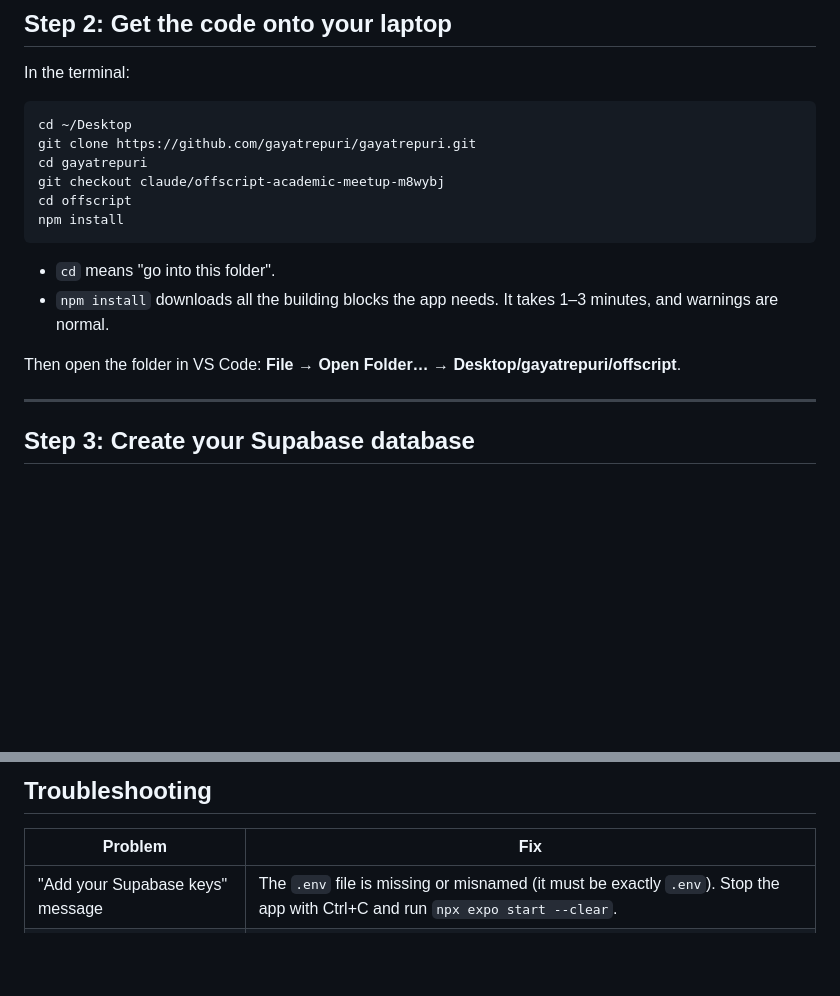
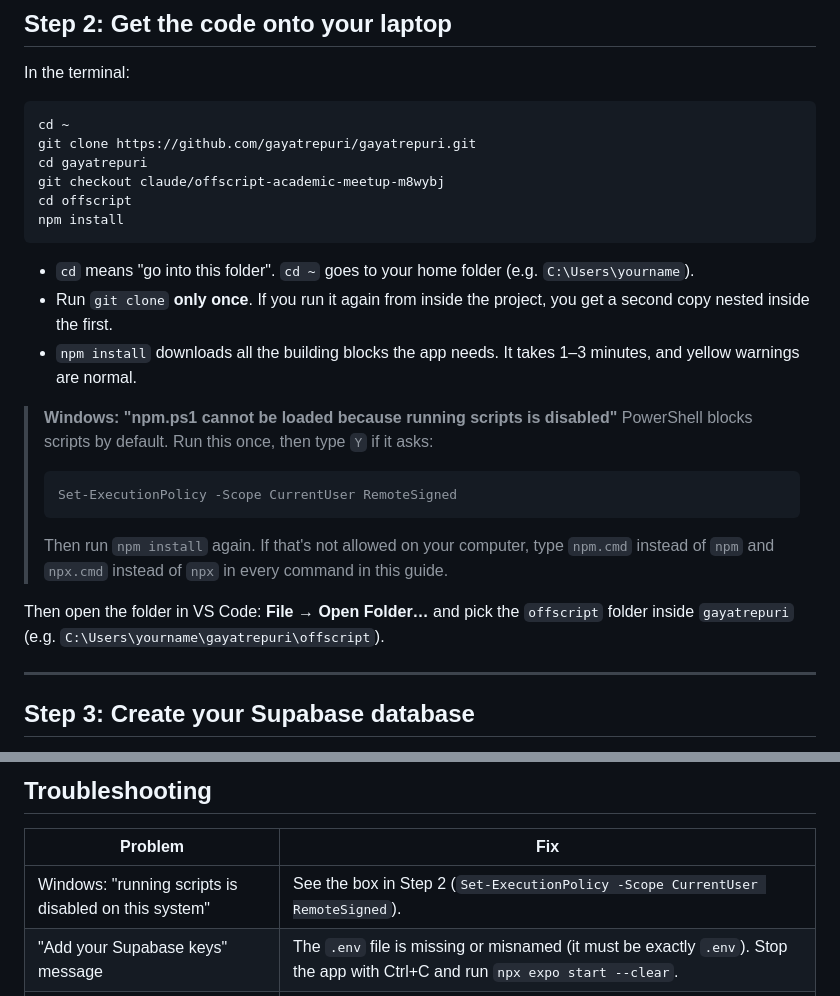
Before and after one commit to gayatrepuri/gayatrepuri, a Markdown page: offscript/docs/SETUP_GUIDE.md, 2 parts joined by grey strips. Drawn GitHub-style; blank space fills up the shorter version.

Commit message:
Setup guide: Windows PowerShell script policy fix and clone-once note
Co-Authored-By: Claude Opus 5.5 <noreply@anthropic.com>
Claude-Session: https://claude.ai/code/session_01Ajwvg8gHCz5qVzUL6ZxSyV

````diff
--- a/offscript/docs/SETUP_GUIDE.md
+++ b/offscript/docs/SETUP_GUIDE.md
@@ -48,7 +48,7 @@ You should see something like `v22.x.x`.
 In the terminal:
 
 ```
-cd ~/Desktop
+cd ~
 git clone https://github.com/gayatrepuri/gayatrepuri.git
 cd gayatrepuri
 git checkout claude/offscript-academic-meetup-m8wybj
@@ -56,10 +56,18 @@ cd offscript
 npm install
 ```
 
-- `cd` means "go into this folder".
-- `npm install` downloads all the building blocks the app needs. It takes 1–3 minutes, and warnings are normal.
+- `cd` means "go into this folder". `cd ~` goes to your home folder (e.g. `C:\Users\yourname`).
+- Run `git clone` **only once**. If you run it again from inside the project, you get a second copy nested inside the first.
+- `npm install` downloads all the building blocks the app needs. It takes 1–3 minutes, and yellow warnings are normal.
 
-Then open the folder in VS Code: **File → Open Folder… → Desktop/gayatrepuri/offscript**.
+> **Windows: "npm.ps1 cannot be loaded because running scripts is disabled"**
+> PowerShell blocks scripts by default. Run this once, then type `Y` if it asks:
+> ```
+> Set-ExecutionPolicy -Scope CurrentUser RemoteSigned
+> ```
+> Then run `npm install` again. If that's not allowed on your computer, type `npm.cmd` instead of `npm` and `npx.cmd` instead of `npx` in every command in this guide.
+
+Then open the folder in VS Code: **File → Open Folder…** and pick the `offscript` folder inside `gayatrepuri` (e.g. `C:\Users\yourname\gayatrepuri\offscript`).
 
 ---
 
@@ -329,6 +337,7 @@ For Android, the first upload has to be done by hand in Play Console (Testing
 
 | Problem | Fix |
 |---|---|
+| Windows: "running scripts is disabled on this system" | See the box in Step 2 (`Set-ExecutionPolicy -Scope CurrentUser RemoteSigned`). |
 | "Add your Supabase keys" message | The `.env` file is missing or misnamed (it must be exactly `.env`). Stop the app with Ctrl+C and run `npx expo start --clear`. |
 | No code email | Check junk. Check step 5 (template has `{{ .Token }}`). The built-in Supabase email is rate-limited, so set up Resend. |
 | "we aren't there yet" on the landing page | That email domain isn't in `universities`. Add it (Table Editor → universities). |
````
